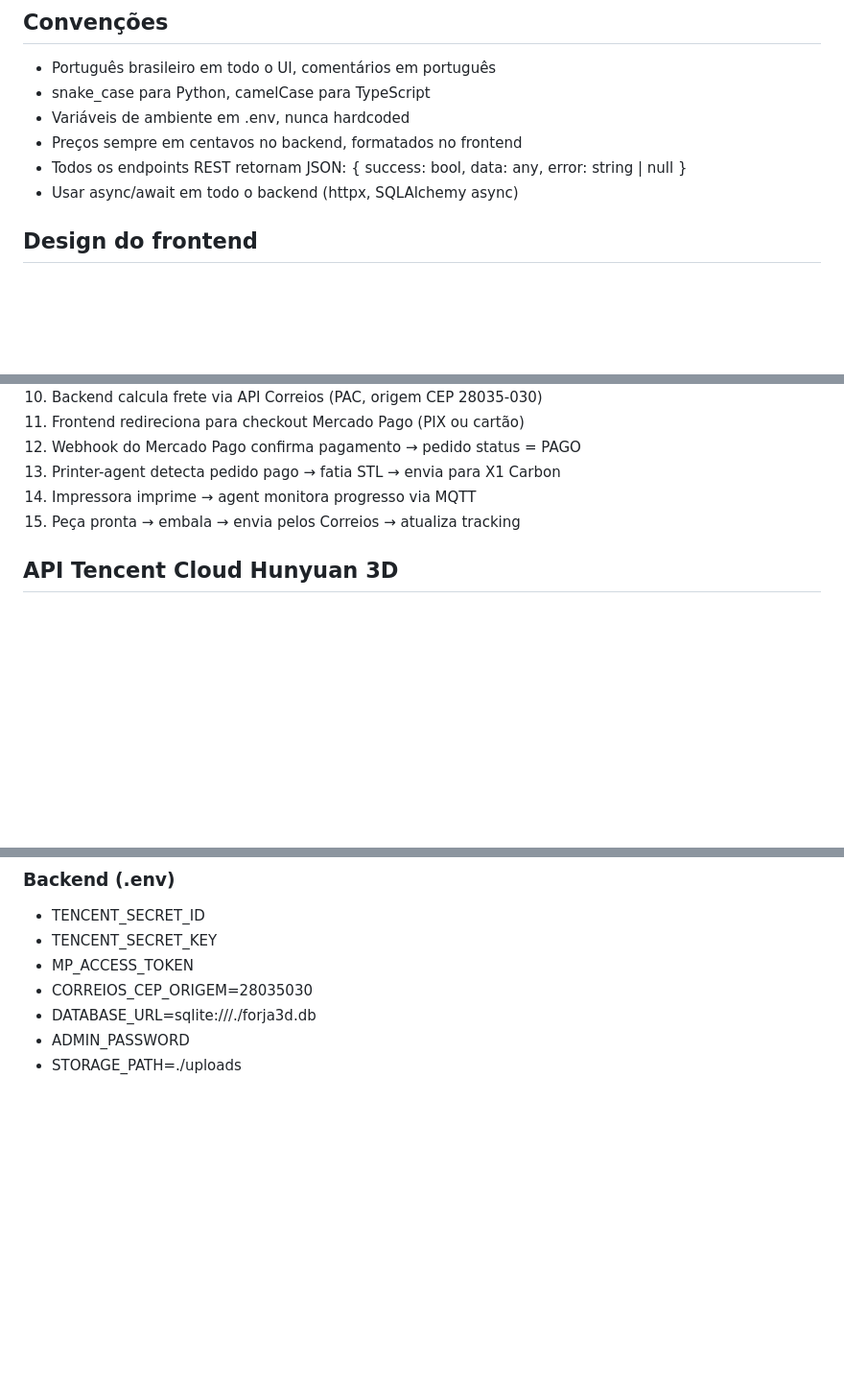
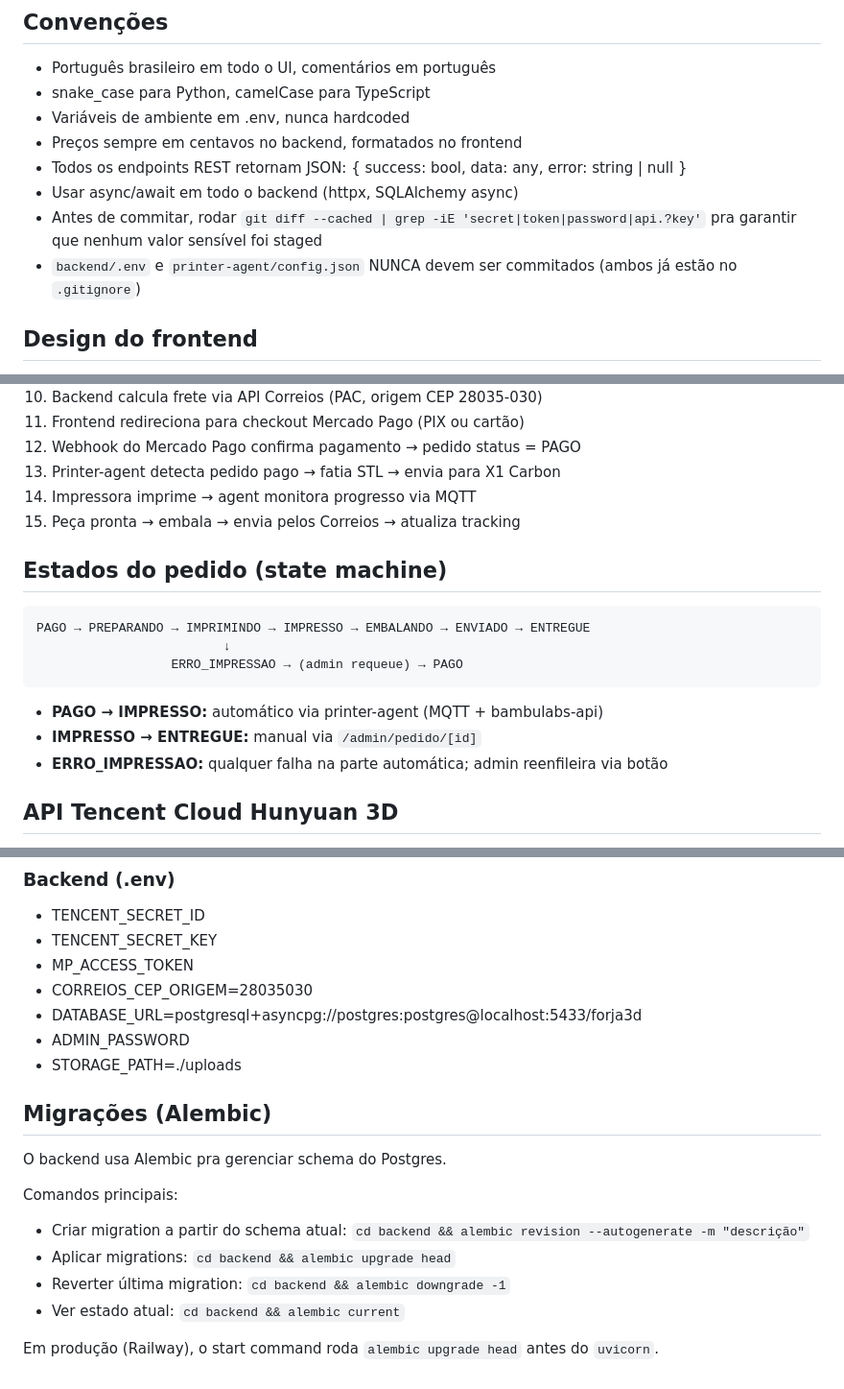
Before and after one commit to abdaribeiro-sudo/forja3d, a Markdown page: CLAUDE.md, 3 parts joined by grey strips. Shown at 96% size. GitHub-like rendering; blank space fills up the shorter version.

Commit message:
docs: atualiza CLAUDE.md com migrações, states, hygiene
- Change 1: DATABASE_URL para postgresql+asyncpg (Postgres local)
- Change 2: Seção Migrações (Alembic) com comandos principais
- Change 3: Estados do pedido (state machine) com diagrama ASCII
- Change 4: Security hygiene notes na seção Convenções

Co-Authored-By: Claude Opus 4.6 (1M context) <noreply@anthropic.com>

````diff
--- a/CLAUDE.md
+++ b/CLAUDE.md
@@ -65,6 +65,8 @@ forja3d/
 - Preços sempre em centavos no backend, formatados no frontend
 - Todos os endpoints REST retornam JSON: { success: bool, data: any, error: string | null }
 - Usar async/await em todo o backend (httpx, SQLAlchemy async)
+- Antes de commitar, rodar `git diff --cached | grep -iE 'secret|token|password|api.?key'` pra garantir que nenhum valor sensível foi staged
+- `backend/.env` e `printer-agent/config.json` NUNCA devem ser commitados (ambos já estão no `.gitignore`)
 
 ## Design do frontend
 - Tema escuro (#0a0a0a fundo), acentos teal (#4ECDC4, #44B09E)
@@ -109,6 +111,18 @@ preco_final = custo_total × 1.8  # margem de 80%
 14. Impressora imprime → agent monitora progresso via MQTT
 15. Peça pronta → embala → envia pelos Correios → atualiza tracking
 
+## Estados do pedido (state machine)
+
+```
+PAGO → PREPARANDO → IMPRIMINDO → IMPRESSO → EMBALANDO → ENVIADO → ENTREGUE
+                         ↓
+                  ERRO_IMPRESSAO → (admin requeue) → PAGO
+```
+
+- **PAGO → IMPRESSO:** automático via printer-agent (MQTT + bambulabs-api)
+- **IMPRESSO → ENTREGUE:** manual via `/admin/pedido/[id]`
+- **ERRO_IMPRESSAO:** qualquer falha na parte automática; admin reenfileira via botão
+
 ## API Tencent Cloud Hunyuan 3D
 - Endpoint: usar SDK oficial tencentcloud-sdk-python
 - Região: ap-singapore
@@ -134,6 +148,18 @@ preco_final = custo_total × 1.8  # margem de 80%
 - TENCENT_SECRET_KEY
 - MP_ACCESS_TOKEN
 - CORREIOS_CEP_ORIGEM=28035030
-- DATABASE_URL=sqlite:///./forja3d.db
+- DATABASE_URL=postgresql+asyncpg://postgres:postgres@localhost:5433/forja3d
 - ADMIN_PASSWORD
 - STORAGE_PATH=./uploads
+
+## Migrações (Alembic)
+
+O backend usa Alembic pra gerenciar schema do Postgres.
+
+Comandos principais:
+- Criar migration a partir do schema atual: `cd backend && alembic revision --autogenerate -m "descrição"`
+- Aplicar migrations: `cd backend && alembic upgrade head`
+- Reverter última migration: `cd backend && alembic downgrade -1`
+- Ver estado atual: `cd backend && alembic current`
+
+Em produção (Railway), o start command roda `alembic upgrade head` antes do `uvicorn`.
````
